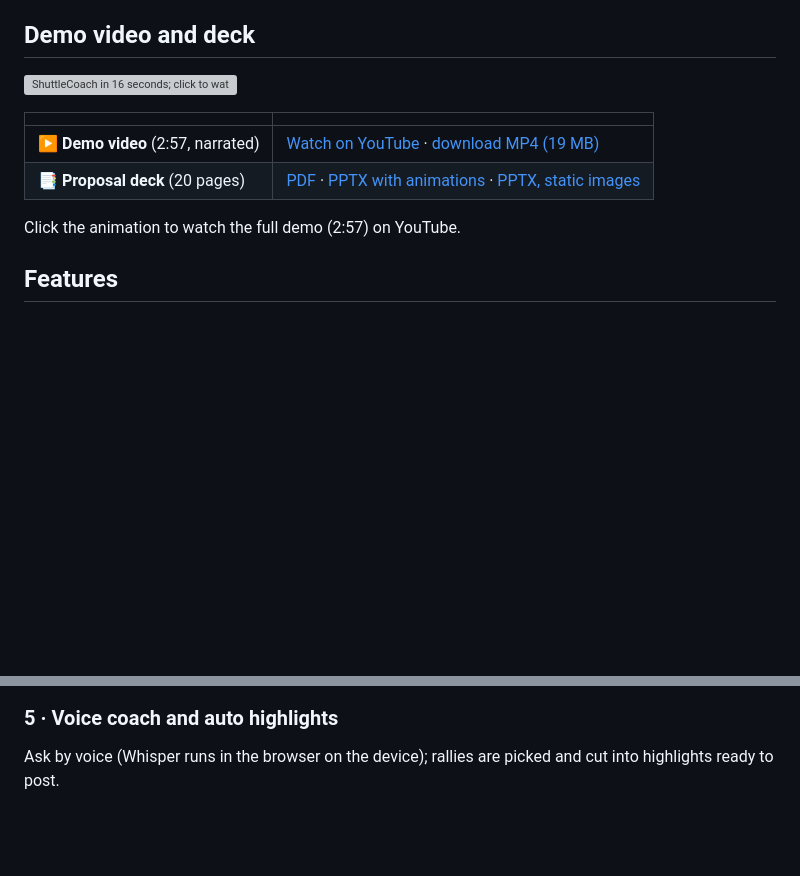
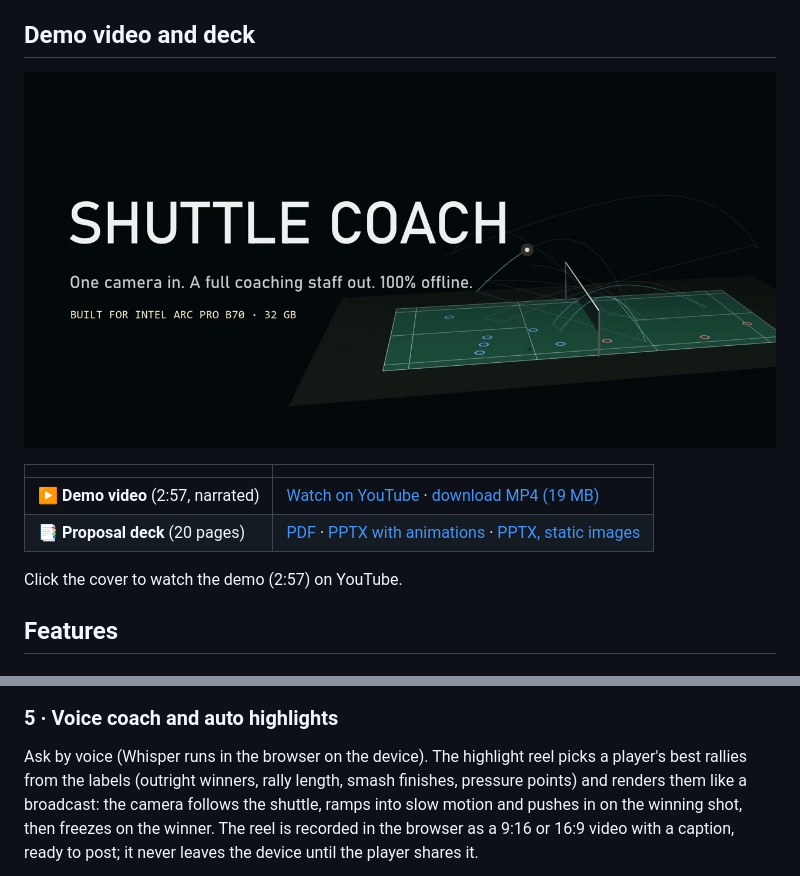
Before and after one commit to gino6178/ASUS_hackathon, a Markdown page: README.md, 2 parts joined by grey strips. GitHub-like rendering; pictures changed too: docs/media/cover.jpg (added); blank space fills up the shorter version; grey boxes are pictures that could not be loaded.

Commit message:
README: cover on top; auto highlight reel GIF
Co-Authored-By: Claude Opus 5.5 <noreply@anthropic.com>

```diff
--- a/README.md
+++ b/README.md
@@ -11,14 +11,14 @@ ASUS UGen AI League 2026 · Battlefield Thunderstorm (ASUS UGen Intel Arc Pro B7
 
 ## Demo video and deck
 
-[![ShuttleCoach in 16 seconds; click to watch the full demo on YouTube](docs/media/gif/overview.gif)](https://youtu.be/a7frKob9Zik)
+[![ShuttleCoach: one camera in, a full coaching staff out, 100% offline. Click to watch the demo on YouTube](docs/media/cover.jpg)](https://youtu.be/a7frKob9Zik)
 
 | | |
 |---|---|
 | ▶ **Demo video** (2:57, narrated) | [Watch on YouTube](https://youtu.be/a7frKob9Zik) · [download MP4 (19 MB)](https://github.com/gino6178/ASUS_hackathon/raw/main/docs/media/ShuttleCoach_demo.mp4) |
 | 📑 **Proposal deck** (20 pages) | [PDF](deck/ShuttleCoach_StageI_Proposal_v4.pdf) · [PPTX with animations](deck/ShuttleCoach_StageI_Proposal_v4.pptx) · [PPTX, static images](deck/ShuttleCoach_StageI_Proposal_v4_static.pptx) |
 
-Click the animation to watch the full demo (2:57) on YouTube.
+Click the cover to watch the demo (2:57) on YouTube.
 
 ## Features
 
@@ -68,5 +68,9 @@ match data or the cited study before the reply is shown.
 
 ### 5 · Voice coach and auto highlights
 
-Ask by voice (Whisper runs in the browser on the device); rallies are picked and cut into highlights ready to post.
+Ask by voice (Whisper runs in the browser on the device). The highlight reel picks a player's best rallies from the
+labels (outright winners, rally length, smash finishes, pressure points) and renders them like a broadcast: the camera
+follows the shuttle, ramps into slow motion and pushes in on the winning shot, then freezes on the winner. The reel is
+recorded in the browser as a 9:16 or 16:9 video with a caption, ready to post; it never leaves the device until the
+player shares it.
 
```
Also changed, not shown: other parts of README.md (+1 -1 lines), docs/media/gif/voice_highlights.gif (deleted), 3 other files.
